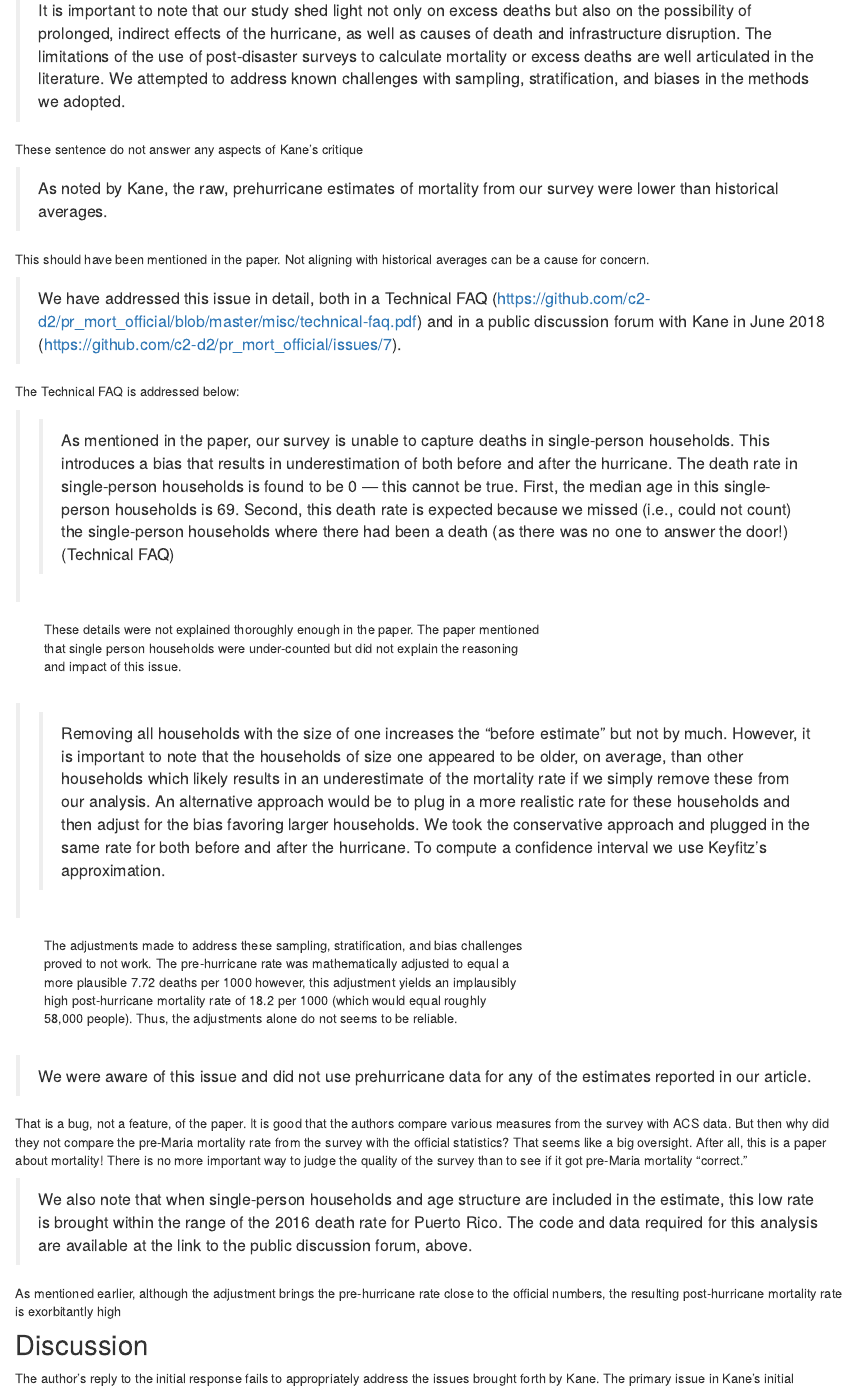
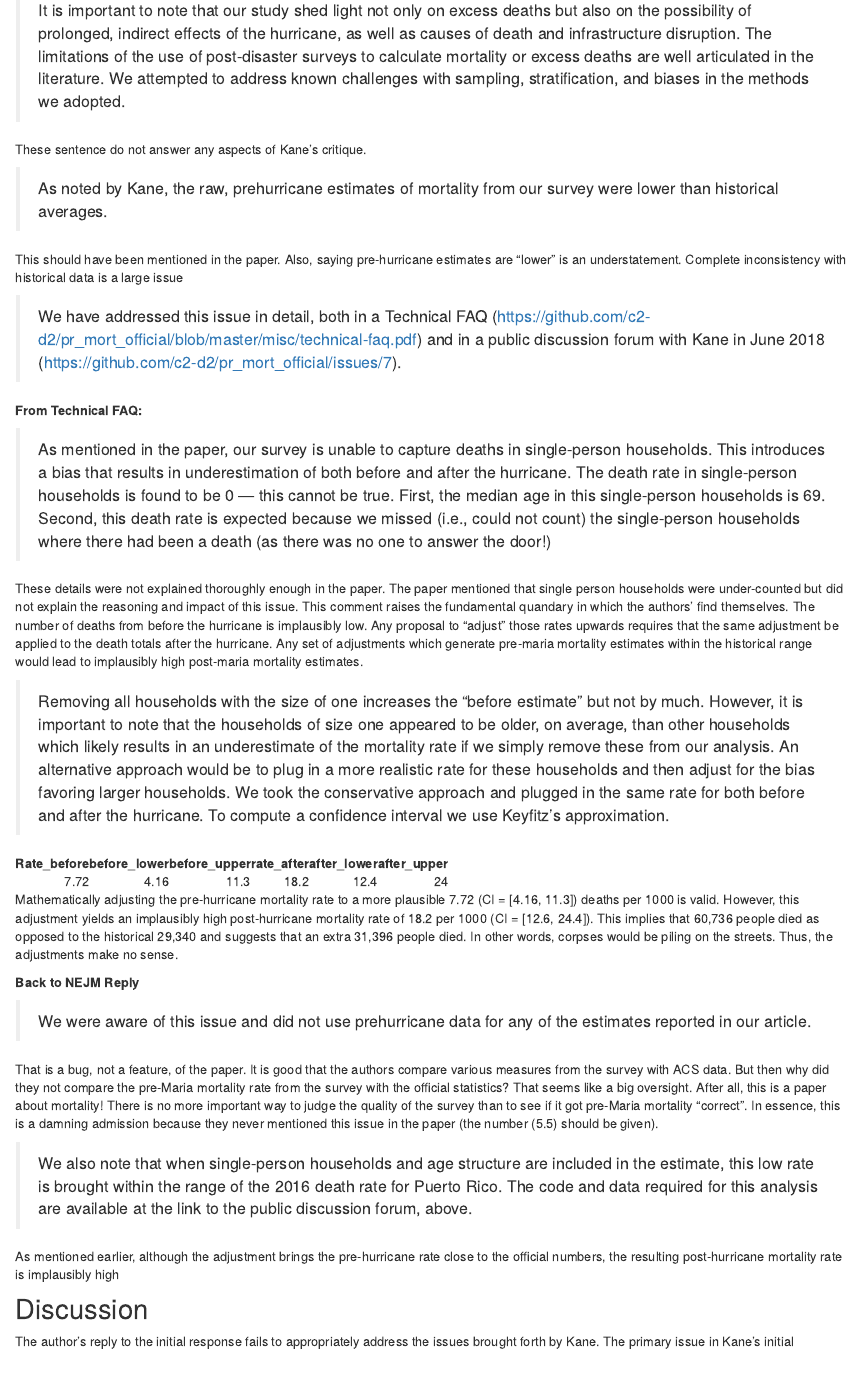
Before and after one commit to davidkane9/maria, an R Markdown document (discussion.Rmd): the page in a window 1100 px wide, from 480 px down. Rendered offline with R 4.5, knitr and Pandoc, with nearby package versions; drawn as R Markdown's standard HTML page in place of the format the file asks for.

Commit message:
Fix discussion page (#24)

````diff
--- /dev/null
+++ b/adjusted_rate_19.csv
@@ -0,0 +1,2 @@
+Rate_before,before_lower,before_upper,rate_after,after_lower,after_upper
+7.72,4.16,11.30,18.20,12.40,24.00
--- a/discussion.Rmd
+++ b/discussion.Rmd
@@ -46,52 +47,53 @@ excess deaths are well articulated in the literature. We attempted to address kn
 with sampling, stratification, and biases
 in the methods we adopted.
 
-These sentence do not answer any aspects of Kane's critique
+These sentence do not answer any aspects of Kane's critique.
 
 
 >
 As noted by Kane, the raw, prehurricane estimates of mortality
 from our survey were lower than historical averages.
 
-This should have been mentioned in the paper. Not aligning with historical averages can be a cause for concern.
+This should have been mentioned in the paper. Also, saying pre-hurricane estimates are "lower" is an understatement. Complete inconsistency with historical data is a large issue
 
 >We have addressed this issue in detail, both
 in a Technical FAQ (https://github.com/c2-d2/pr_mort_official/blob/master/misc/technical-faq.pdf)
 and in a public discussion forum with
 Kane in June 2018 (https://github.com/c2-d2/pr_mort_official/issues/7).
 
-The Technical FAQ is addressed below:
+**From Technical FAQ:**
 
->>As mentioned in the paper, our survey is unable to capture deaths in single-person households. This introduces
+>As mentioned in the paper, our survey is unable to capture deaths in single-person households. This introduces
 a bias that results in underestimation of both before and after the hurricane. The death rate in single-person households is found to be 0 — this cannot be true. First, the median age in this single-person households is 69. Second, this death rate is expected because we missed (i.e., could not
-count) the single-person households where there had been a death (as there was no one to answer the door!)(Technical FAQ)
+count) the single-person households where there had been a death (as there was no one to answer the door!)
 
-|         These details were not explained thoroughly enough in the paper. The paper mentioned
-|         that single person households were under-counted but did not explain the reasoning
-|         and impact of this issue.
-|
-<br />
+These details were not explained thoroughly enough in the paper. The paper mentioned that single person households were under-counted but did not explain the reasoning and impact of this issue. This comment raises the fundamental quandary in which the authors' find themselves. The number of deaths from before the hurricane is implausibly low. Any proposal to "adjust" those rates upwards requires that the same adjustment be applied to the death totals after the hurricane. Any set of adjustments which generate pre-maria mortality estimates within the historical range would lead to implausibly high post-maria mortality estimates.
 
->> Removing all households with the size of one increases the “before estimate” but not by much. However, it is
+
+
+> Removing all households with the size of one increases the “before estimate” but not by much. However, it is
 important to note that the households of size one appeared to be older, on average, than other households
 which likely results in an underestimate of the mortality rate if we simply remove these from our analysis.
 An alternative approach would be to plug in a more realistic rate for these households and then adjust for
 the bias favoring larger households. We took the conservative approach and plugged in the same rate for
 both before and after the hurricane. To compute a confidence interval we use Keyfitz’s approximation.
 
-|         The adjustments made to address these sampling, stratification, and bias challenges
-|         proved to not work. The pre-hurricane rate was mathematically adjusted to equal a
-|         more plausible 7.72 deaths per 1000 however, this adjustment yields an implausibly
-|         high post-hurricane mortality rate of 18.2 per 1000 (which would equal roughly
-|         58,000 people). Thus, the adjustments alone do not seems to be reliable.
-<br />
+```{r}
+adjusted_rate_19 <- read.csv(file = "adjusted_rate_19.csv")
+kbl(adjusted_rate_19)
+```
 
+
+Mathematically adjusting the pre-hurricane mortality rate to a more plausible 7.72 (CI = [4.16, 11.3]) deaths per 1000 is valid. However, this adjustment yields an implausibly high post-hurricane mortality rate of 18.2 per 1000 (CI = [12.6, 24.4]). This implies that 60,736 people died as opposed to the historical 29,340 and suggests that an extra 31,396 people died. In other words, corpses would be piling on the streets. Thus, the adjustments make no sense.
+
+**Back to NEJM Reply**
 
 >We were aware of this
 issue and did not use prehurricane data for any
 of the estimates reported in our article.
 
-That is a bug, not a feature, of the paper. It is good that the authors compare various measures from the survey with ACS data. But then why did they not compare the pre-Maria mortality rate from the survey with the official statistics? That seems like a big oversight. After all, this is a paper about mortality! There is no more important way to judge the quality of the survey than to see if it got pre-Maria mortality "correct."
+That is a bug, not a feature, of the paper. It is good that the authors compare various measures from the survey with ACS data. But then why did they not compare the pre-Maria mortality rate from the survey with the official statistics? That seems like a big oversight. After all, this is a paper about mortality! There is no more important way to judge the quality of the survey than to see if it got pre-Maria mortality "correct". In essence, this is a damning admission because they never mentioned this issue in the paper (the number (5.5) should be given).
+
 
 >We also
 note that when single-person households and
@@ -101,7 +103,7 @@ death rate for Puerto Rico. The code and data
 required for this analysis are available at the link
 to the public discussion forum, above.
 
-As mentioned earlier, although the adjustment brings the pre-hurricane rate close to the official numbers, the resulting post-hurricane mortality rate is exorbitantly high
+As mentioned earlier, although the adjustment brings the pre-hurricane rate close to the official numbers, the resulting post-hurricane mortality rate is implausibly high
 
 ## Discussion
 
````
Also changed, not shown: docs/adjusted_rate_19.csv (added), docs/search.json, discussion.Rmd (1 more changed lines), 5 other files.
